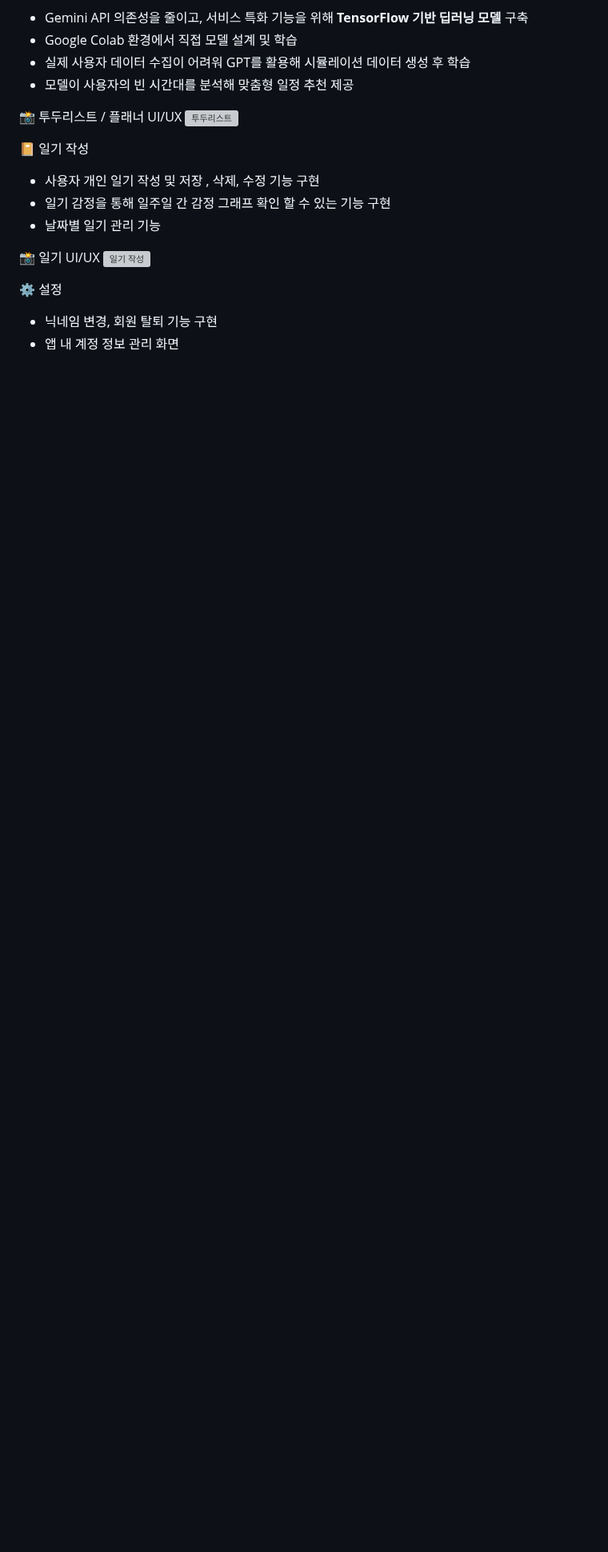
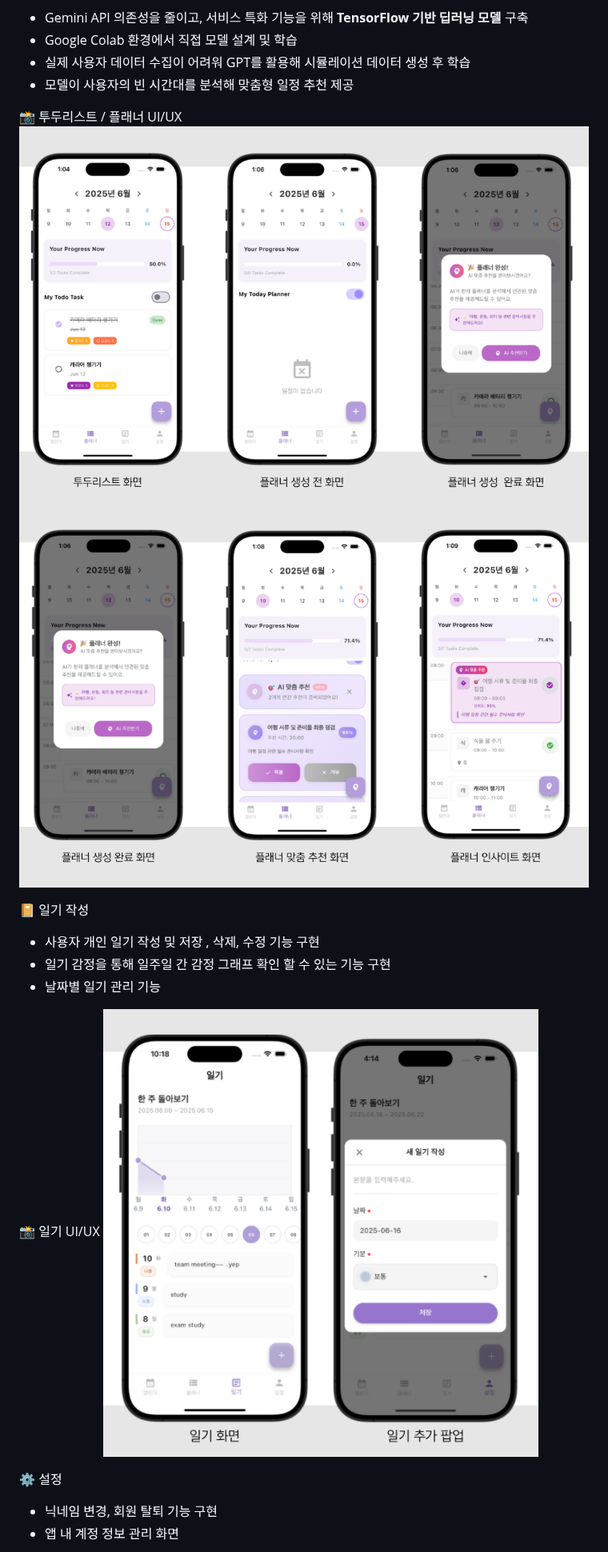
Before and after one commit to Happymondayy/Momentum-project, a Markdown page: README.md, the part around one of its changes. Shown at 80% size. GitHub-like rendering; blank space fills up the shorter version; grey boxes are pictures that could not be loaded.

Commit message:
Update README.md
new images upload

```diff
--- a/README.md
+++ b/README.md
@@ -55,7 +55,8 @@ AI 기능은 초기에는 Gemini API를 사용했고, 이후 직접 구축한 Te
 - 모델이 사용자의 빈 시간대를 분석해 맞춤형 일정 추천 제공
 
 📸 투두리스트 / 플래너 UI/UX
-![투두리스트](./플래너화면.png)
+![투두리스트](./planner.png)
+![투두리스트](./planner2.png)
 
  📔 일기 작성
 - 사용자 개인 일기 작성 및 저장 , 삭제, 수정 기능 구현
@@ -63,7 +64,7 @@ AI 기능은 초기에는 Gemini API를 사용했고, 이후 직접 구축한 Te
 - 날짜별 일기 관리 기능
 
 📸 일기 UI/UX
-![일기 작성](./일기화면.png)
+![일기 작성](./diary.png)
 
 
 ⚙️ 설정
```
Also changed, not shown: other parts of README.md (+3 -3 lines).
